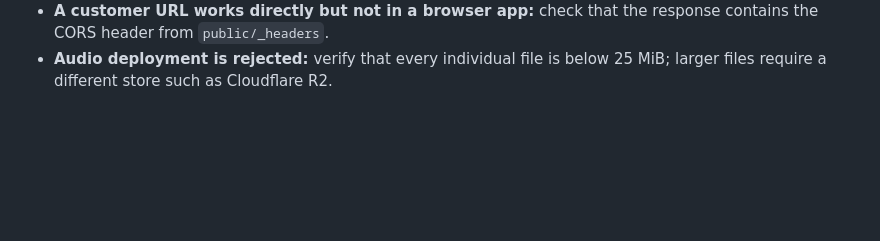
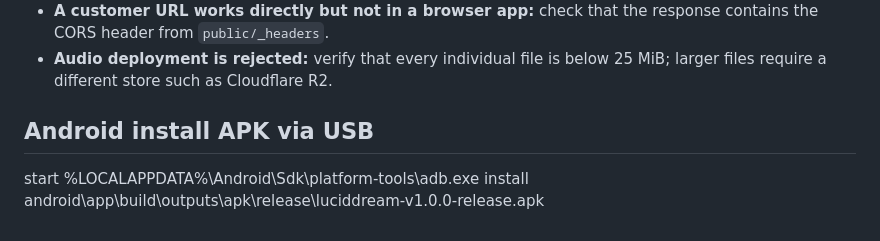
Before and after one commit to countinglight/luciddream, a Markdown page: BUILD.md, the part around the change. Drawn GitHub-style; blank space fills up the shorter version.

Commit message:
Add instruction for installing APK over USB debug

```diff
--- a/BUILD.md
+++ b/BUILD.md
@@ -223,3 +223,7 @@ Common failures:
   CORS header from `public/_headers`.
 - **Audio deployment is rejected:** verify that every individual file is below 25 MiB; larger files
   require a different store such as Cloudflare R2.
+
+## Android install APK via USB
+
+start %LOCALAPPDATA%\Android\Sdk\platform-tools\adb.exe install android\app\build\outputs\apk\release\luciddream-v1.0.0-release.apk
```
